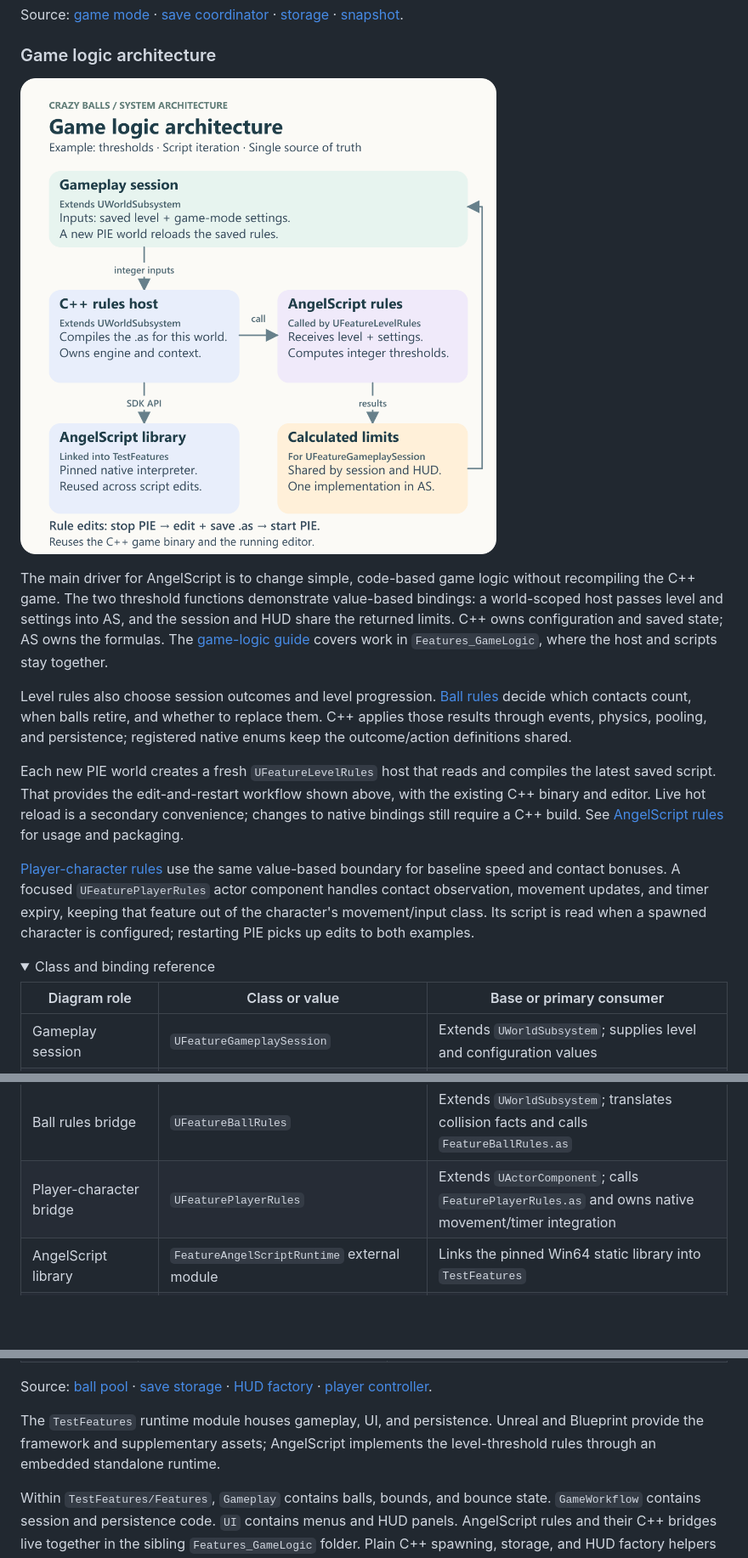
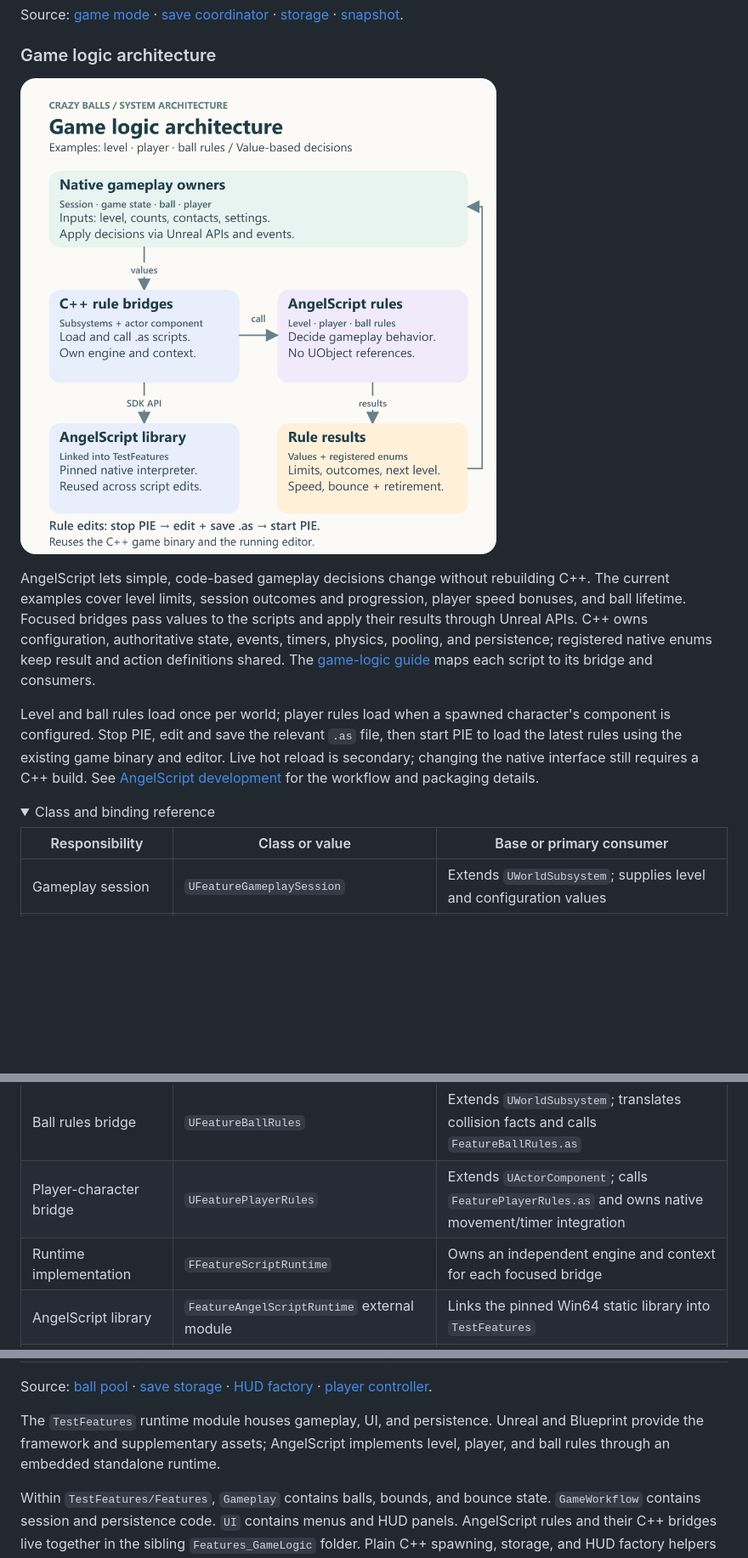
Before and after one commit to chaotive/test_UE_584_G1_c, a Markdown page: README.md, 3 parts joined by grey strips. Shown at 85% size. Rendered like a GitHub page; pictures changed too: docs/images/feature-gamelogic-flow.png; folded sections open; blank space fills up the shorter version.

Commit message:
Docs: align AngelScript architecture and validation guidance with game rules

```diff
--- a/README.md
+++ b/README.md
@@ -149,16 +149,12 @@ Source: [game mode](Source/test_UE_584_G1_c/test_UE_584_G1_cGameMode.cpp) · [sa
 
-The main driver for AngelScript is to change simple, code-based game logic without recompiling the C++ game. The two threshold functions demonstrate value-based bindings: a world-scoped host passes level and settings into AS, and the session and HUD share the returned limits. C++ owns configuration and saved state; AS owns the formulas. The [game-logic guide](Source/TestFeatures/Features_GameLogic/README.GAMELOGIC.md) covers work in `Features_GameLogic`, where the host and scripts stay together.
+AngelScript lets simple, code-based gameplay decisions change without rebuilding C++. The current examples cover level limits, session outcomes and progression, player speed bonuses, and ball lifetime. Focused bridges pass values to the scripts and apply their results through Unreal APIs. C++ owns configuration, authoritative state, events, timers, physics, pooling, and persistence; registered native enums keep result and action definitions shared. The [game-logic guide](Source/TestFeatures/Features_GameLogic/README.GAMELOGIC.md) maps each script to its bridge and consumers.
 
-Level rules also choose session outcomes and level progression. [Ball rules](Source/TestFeatures/Features_GameLogic/FeatureBallRules.as) decide which contacts count, when balls retire, and whether to replace them. C++ applies those results through events, physics, pooling, and persistence; registered native enums keep the outcome/action definitions shared.
-
-Each new PIE world creates a fresh `UFeatureLevelRules` host that reads and compiles the latest saved script. That provides the edit-and-restart workflow shown above, with the existing C++ binary and editor. Live hot reload is a secondary convenience; changes to native bindings still require a C++ build. See [AngelScript rules](docs/DEVELOPMENT.md#angelscript-rules) for usage and packaging.
-
-[Player-character rules](Source/TestFeatures/Features_GameLogic/FeaturePlayerRules.as) use the same value-based boundary for baseline speed and contact bonuses. A focused `UFeaturePlayerRules` actor component handles contact observation, movement updates, and timer expiry, keeping that feature out of the character's movement/input class. Its script is read when a spawned character is configured; restarting PIE picks up edits to both examples.
+Level and ball rules load once per world; player rules load when a spawned character's component is configured. Stop PIE, edit and save the relevant `.as` file, then start PIE to load the latest rules using the existing game binary and editor. Live hot reload is secondary; changing the native interface still requires a C++ build. See [AngelScript development](docs/DEVELOPMENT.md#angelscript-rules) for the workflow and packaging details.
 
 <details>
 <summary>Class and binding reference</summary>
 
-| Diagram role | Class or value | Base or primary consumer |
+| Responsibility | Class or value | Base or primary consumer |
 | --- | --- | --- |
 | Gameplay session | `UFeatureGameplaySession` | Extends `UWorldSubsystem`; supplies level and configuration values |
 | C++ rules host | `UFeatureLevelRules` | Extends `UWorldSubsystem`; owns an `FFeatureScriptRuntime` for level rules |
@@ -166,6 +162,7 @@ Each new PIE world creates a fresh `UFeatureLevelRules` host that reads and comp
 | Session and progression decisions | `SessionOutcome` / `NextLevel` in `FeatureLevelRules.as` | Applied by the gameplay session and game state |
 | Ball rules bridge | `UFeatureBallRules` | Extends `UWorldSubsystem`; translates collision facts and calls `FeatureBallRules.as` |
 | Player-character bridge | `UFeaturePlayerRules` | Extends `UActorComponent`; calls `FeaturePlayerRules.as` and owns native movement/timer integration |
+| Runtime implementation | `FFeatureScriptRuntime` | Owns an independent engine and context for each focused bridge |
 | AngelScript library | `FeatureAngelScriptRuntime` external module | Links the pinned Win64 static library into `TestFeatures` |
 | Calculated limits | `int32` return values | Consumed by session limit checks and the gameplay HUD |
 
@@ -195,7 +192,7 @@ This view focuses on ownership and narrow helper APIs. The session owns its pool
 
 Source: [ball pool](Source/TestFeatures/Features_NonUE/FeatureBallSpawner.cpp) · [save storage](Source/TestFeatures/Features_NonUE/FeatureSaveGameStorage.cpp) · [HUD factory](Source/TestFeatures/Features_NonUE/FeatureDebugHUDSpawner.cpp) · [player controller](Source/test_UE_584_G1_c/test_UE_584_G1_cPlayerController.cpp).
 
-The `TestFeatures` runtime module houses gameplay, UI, and persistence. Unreal and Blueprint provide the framework and supplementary assets; AngelScript implements the level-threshold rules through an embedded standalone runtime.
+The `TestFeatures` runtime module houses gameplay, UI, and persistence. Unreal and Blueprint provide the framework and supplementary assets; AngelScript implements level, player, and ball rules through an embedded standalone runtime.
 
 Within `TestFeatures/Features`, `Gameplay` contains balls, bounds, and bounce state. `GameWorkflow` contains session and persistence code. `UI` contains menus and HUD panels. AngelScript rules and their C++ bridges live together in the sibling `Features_GameLogic` folder. Plain C++ spawning, storage, and HUD factory helpers live in `Features_NonUE`.
 
```
Also changed, not shown: other parts of README.md (+1 -1 lines), docs/DEVELOPMENT.md (+3 -1 lines), docs/PERFORMANCE_IDEAS.md (+1 -1 lines), 4 other files.
